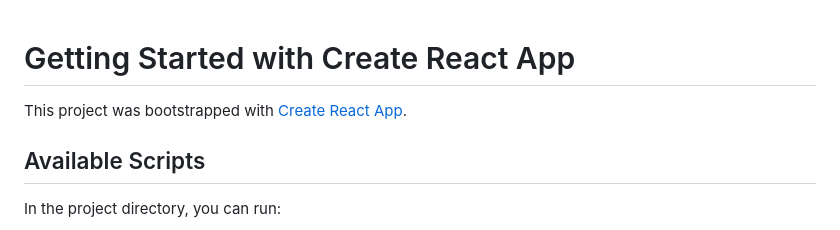
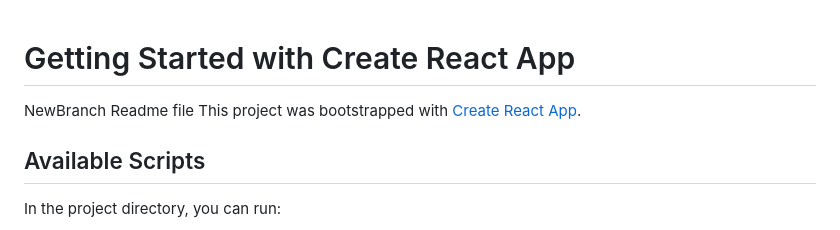
Before and after one commit to Praneeth-22/Interact-React-Impact, a Markdown page: README.md, the part around the change. Rendered like a GitHub page.

Commit message:
commit from new branch

```diff
--- a/README.md
+++ b/README.md
@@ -1,5 +1,5 @@
 # Getting Started with Create React App
-
+NewBranch Readme file
 This project was bootstrapped with [Create React App](https://github.com/facebook/create-react-app).
 
 ## Available Scripts
```
